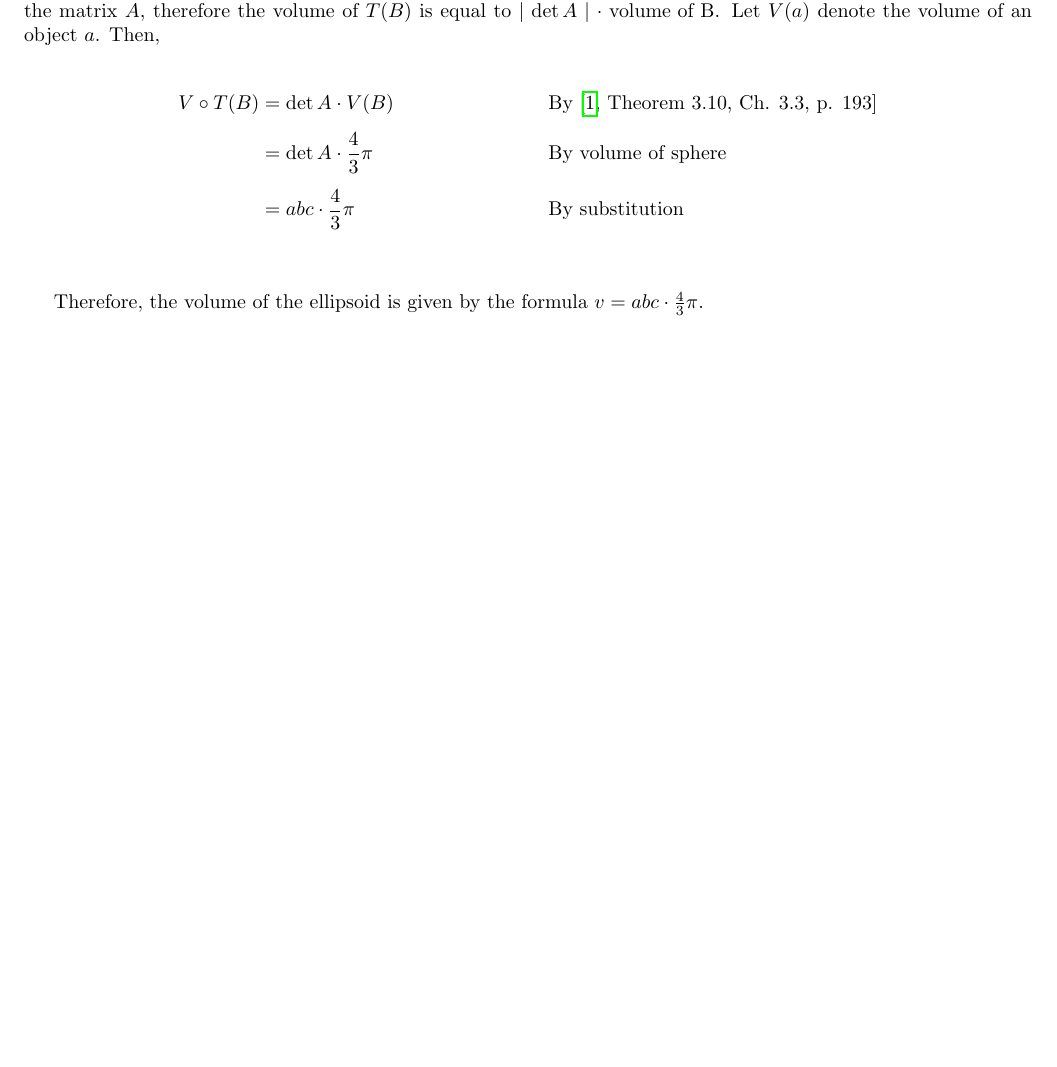
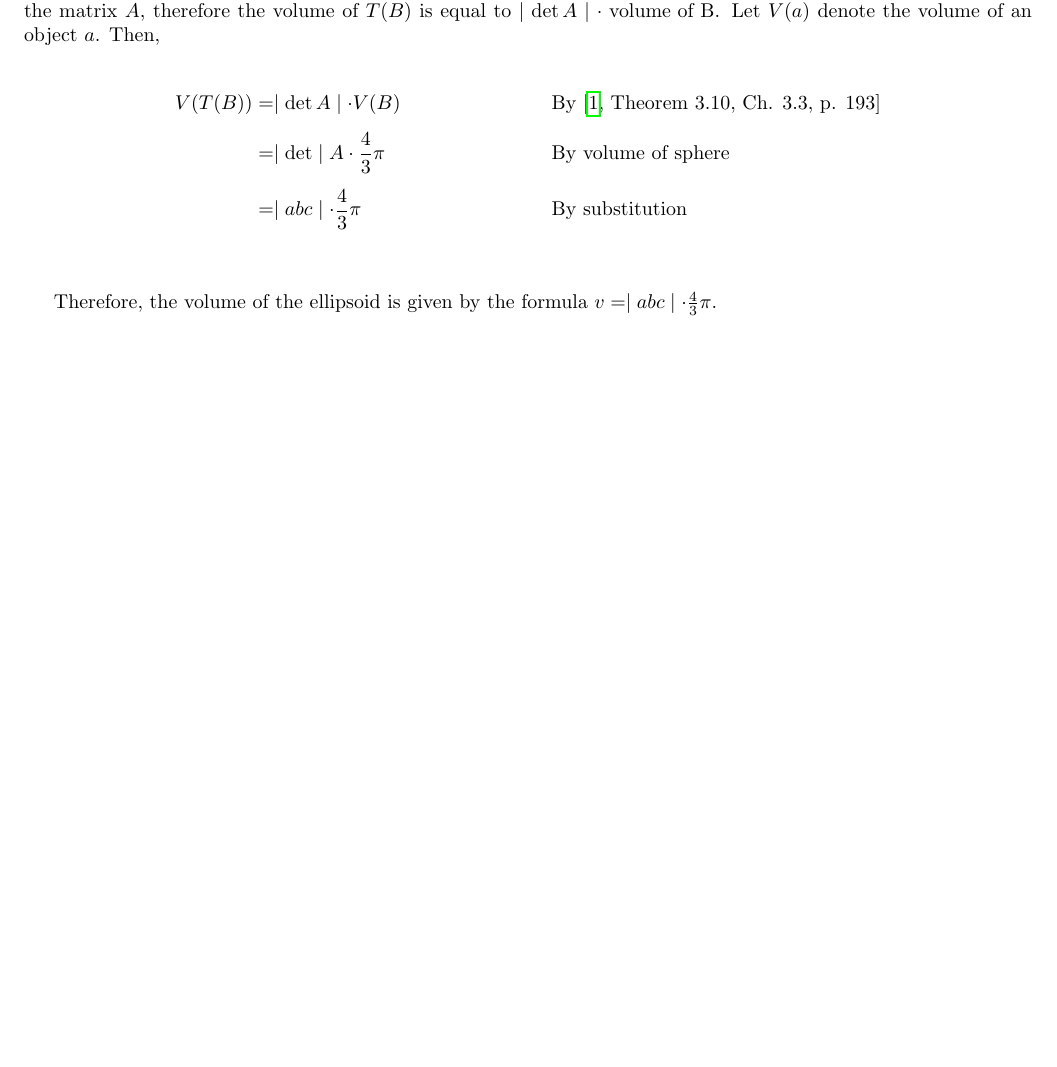
Before and after one commit to jllovet/jhu-en-625-252-fa26-linear-algebra, a LaTeX document (module-7/module-7.tex): part of page 7 of 9, cut so that both start at the same text. Compiled offline with pdfLaTeX.

Commit message:
Clean up final derivation

```diff
--- a/module-7/module-7.tex
+++ b/module-7/module-7.tex
@@ -502,12 +502,12 @@ In light of this, let's find the volume formula for the ellipsoid $T(B)$. Two ob
 Second, by \cite[Theorem 3.10, Ch. 3.3, p. 193]{LayEtAl2020LinearAlgebraAndItsApplications} and the extension thereof \cite[Ch. 3.3, p.195]{LayEtAl2020LinearAlgebraAndItsApplications}, because a unit sphere $B$ bounds a finite region in $\mathbb{R}^3$ and the ellipsoid $T(B)$ similarly bounds a finite region in $\mathbb{R}^3$, where $T$ is defined by the matrix $A$, therefore the volume of $T(B)$ is equal to $\mid \det A \mid \cdot \text{ volume of B}$. Let $V(a)$ denote the volume of an object $a$. Then,
 
 \begin{align*}
-  V \circ T(B) & = \det A \cdot V(B) \reason{By \cite[Theorem 3.10, Ch. 3.3, p. 193]{LayEtAl2020LinearAlgebraAndItsApplications}} \\[1ex]
-               & = \det A \cdot \frac{4}{3}\pi \reason{By volume of sphere}                                                       \\[1ex]
-               & = abc \cdot \frac{4}{3}\pi \reason{By substitution}                                                              \\[1ex]
+  V(T(B)) & = \mid \det A \mid \cdot V(B) \reason{By \cite[Theorem 3.10, Ch. 3.3, p. 193]{LayEtAl2020LinearAlgebraAndItsApplications}} \\[1ex]
+               & = \mid \det \mid A \cdot \frac{4}{3}\pi \reason{By volume of sphere}                                                       \\[1ex]
+               & = \mid abc \mid \cdot \frac{4}{3}\pi \reason{By substitution}                                                              \\[1ex]
 \end{align*}
 
-Therefore, the volume of the ellipsoid is given by the formula $v = abc \cdot \frac{4}{3}\pi$.
+Therefore, the volume of the ellipsoid is given by the formula $v = \mid abc \mid \cdot \frac{4}{3}\pi$.
 
 \pagebreak
 
```
